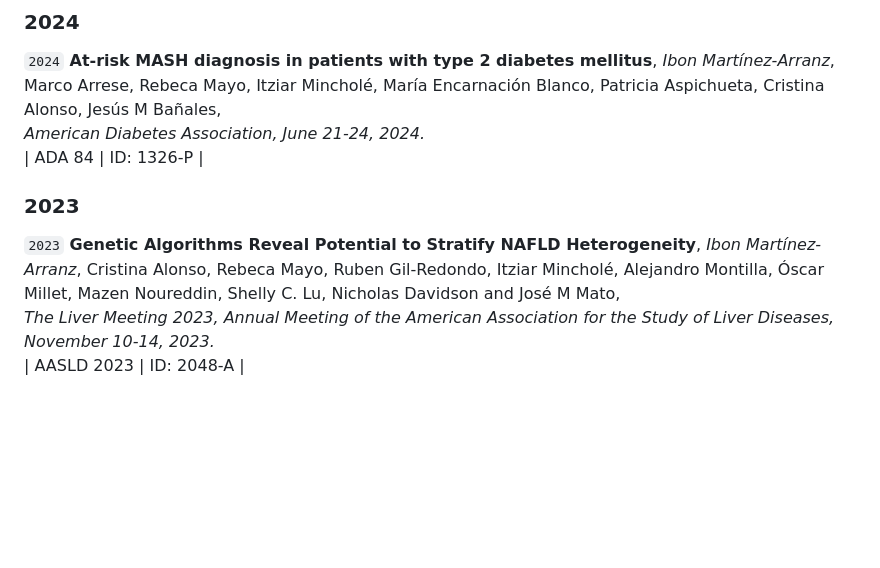
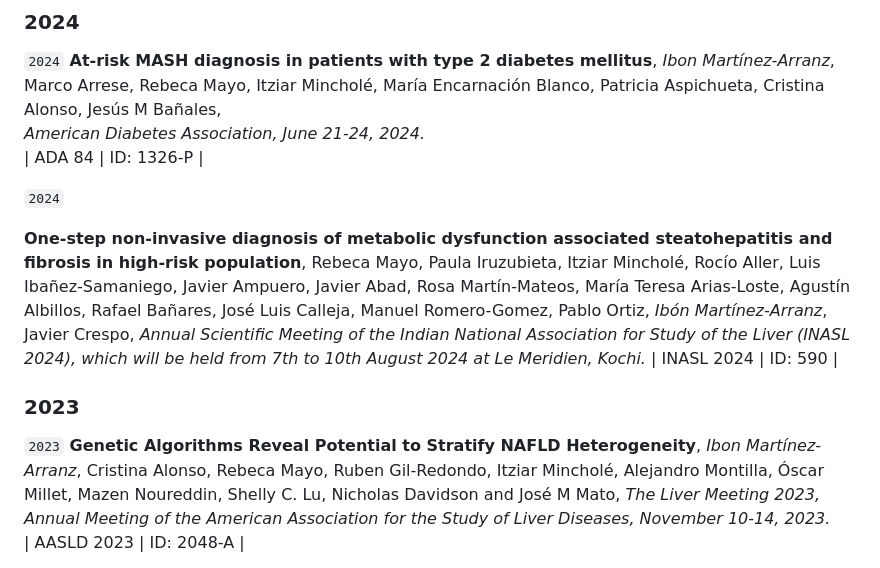
Before and after one commit to imarranz/personal-cv, a Markdown page: cv/071_Congress.md, the part around the change. Rendered like a GitHub page; blank space fills up the shorter version.

Commit message:
:zap::memo: update, new congress have been added.

```diff
--- a/cv/071_Congress.md
+++ b/cv/071_Congress.md
@@ -7,11 +7,16 @@
 *American Diabetes Association, June 21-24, 2024.*
 | ADA 84 | ID: 1326-P |
 
+`2024`
+
+**One‐step non‐invasive diagnosis of metabolic dysfunction associated steatohepatitis and fibrosis in high‐risk population**, Rebeca Mayo, Paula Iruzubieta, Itziar Mincholé, Rocío Aller, Luis Ibañez-Samaniego, Javier Ampuero, Javier Abad, Rosa Martín-Mateos, María Teresa Arias-Loste, Agustín Albillos, Rafael Bañares, José Luis Calleja, Manuel Romero-Gomez, Pablo Ortiz, *Ibón Martínez-Arranz*, Javier Crespo,
+*Annual Scientific Meeting of the Indian National Association for Study of the Liver (INASL 2024), which will be held from 7th to 10th August 2024 at Le Meridien, Kochi.*
+| INASL 2024 | ID: 590 |
+
 ### 2023
 
 `2023`
-**Genetic Algorithms Reveal Potential to Stratify NAFLD Heterogeneity**, *Ibon Martínez-Arranz*, Cristina Alonso, Rebeca Mayo, Ruben Gil-Redondo, Itziar Mincholé, Alejandro Montilla, Óscar Millet, Mazen Noureddin,
-Shelly C. Lu, Nicholas Davidson and José M Mato,
+**Genetic Algorithms Reveal Potential to Stratify NAFLD Heterogeneity**, *Ibon Martínez-Arranz*, Cristina Alonso, Rebeca Mayo, Ruben Gil-Redondo, Itziar Mincholé, Alejandro Montilla, Óscar Millet, Mazen Noureddin, Shelly C. Lu, Nicholas Davidson and José M Mato,
 *The Liver Meeting 2023, Annual Meeting of the American Association for the Study of Liver Diseases, November 10-14, 2023.*
 | AASLD 2023 | ID: 2048-A |
 
```
